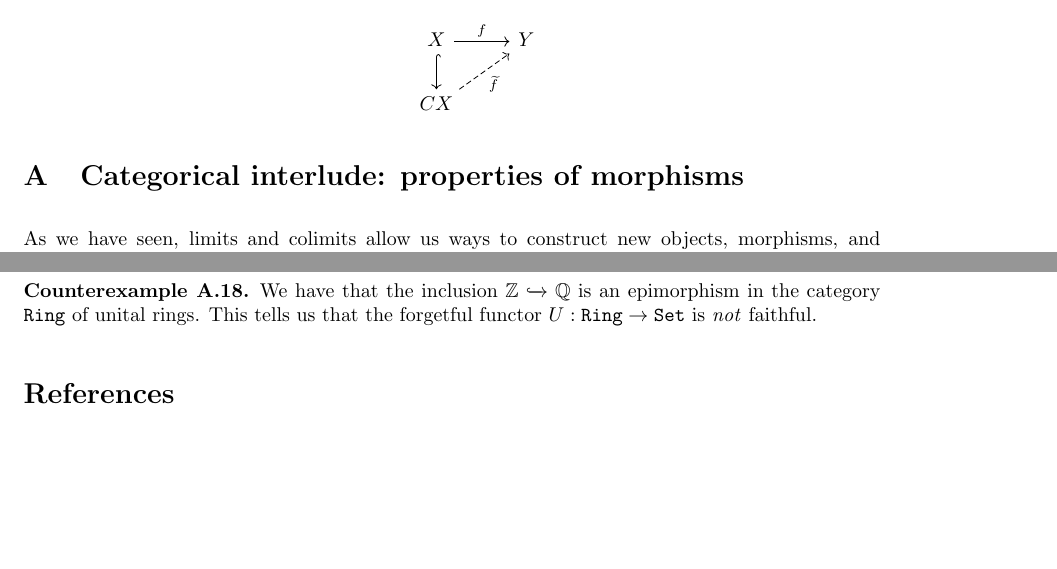
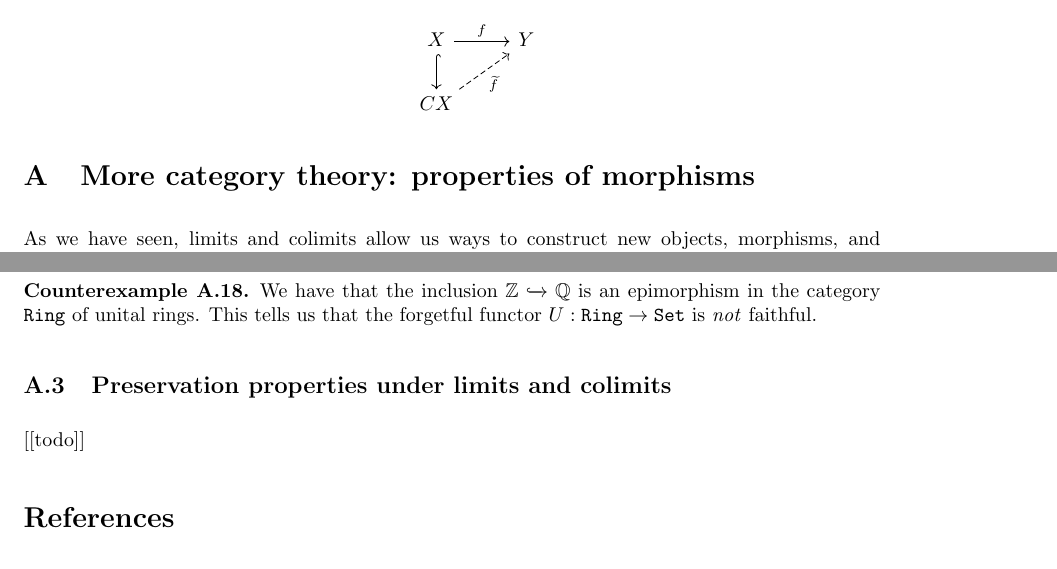
Before and after one commit to tbrazel/math619, a LaTeX document (619-notes-2021.tex): two parts of pages 21 and 25 of 27, joined at a grey line, cut so that both start at the same text, the shorter picture padded with empty space. Compiled offline with pdfLaTeX.

Commit message:
renamed appendix

```diff
--- a/619-notes-2021.tex
+++ b/619-notes-2021.tex
@@ -3746,7 +3746,7 @@ Therefore $K(G,n) = B^n G$.
 
 \appendix
 % Thomas, 2/2 -- feel free to delete this
-\section{Categorical interlude: properties of morphisms}
+\section{More category theory: properties of morphisms}
 
 As we have seen, limits and colimits allow us ways to construct new objects, morphisms, and universal properties, over indexing diagrams. In particular we might be interested in relating certain properties of morphisms in a category to induced morphisms produced out of a colimit. As a motivating example, consider the following question.
 
@@ -3940,7 +3940,9 @@ $\Grp$ & underlying injections & underlying surjections  \\\hline	 \bottomrule
 
 
 
-
+\subsection{Preservation properties under limits and colimits}
+
+[[todo]]
 
 
 
```
Also changed, not shown: 619-notes-2021.pdf.
